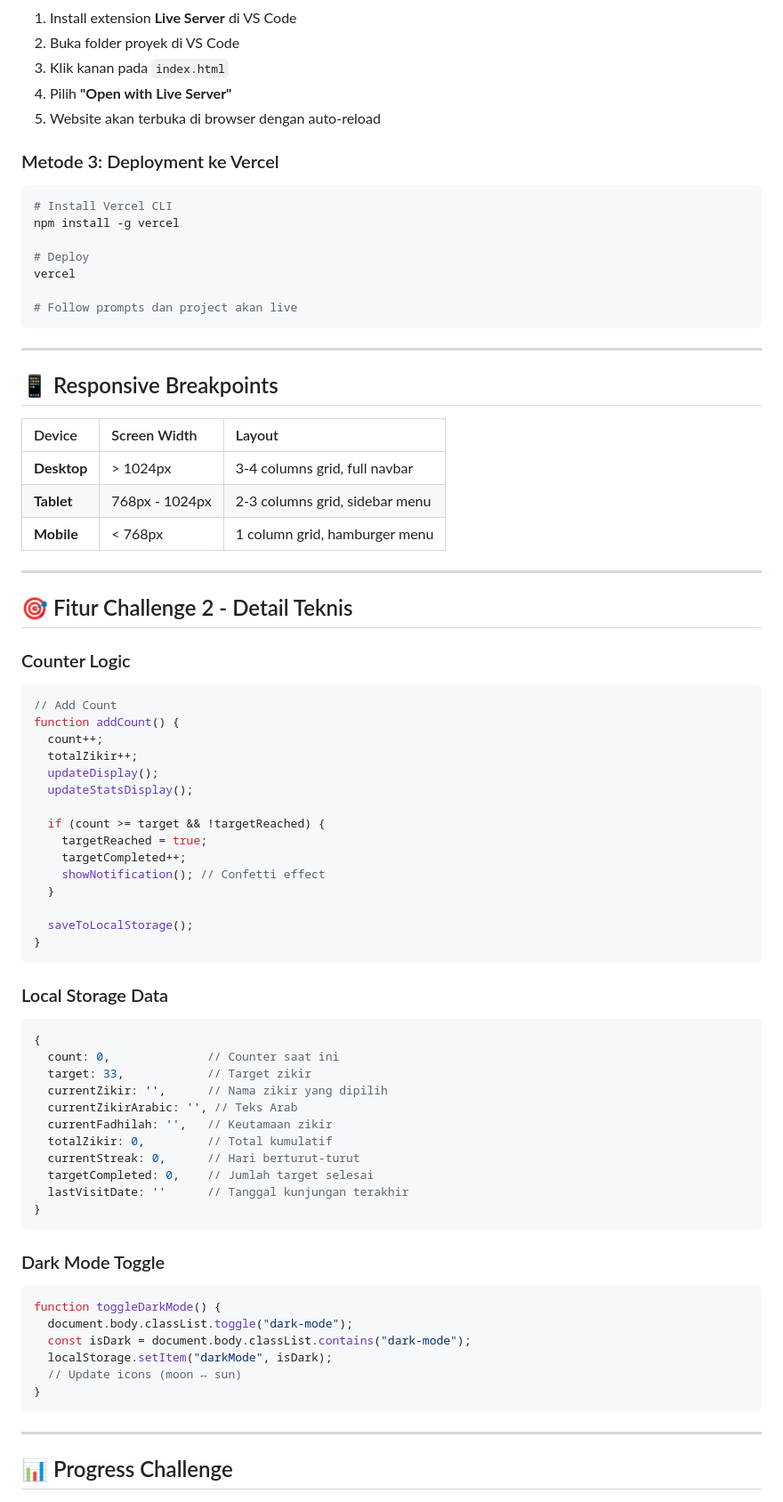
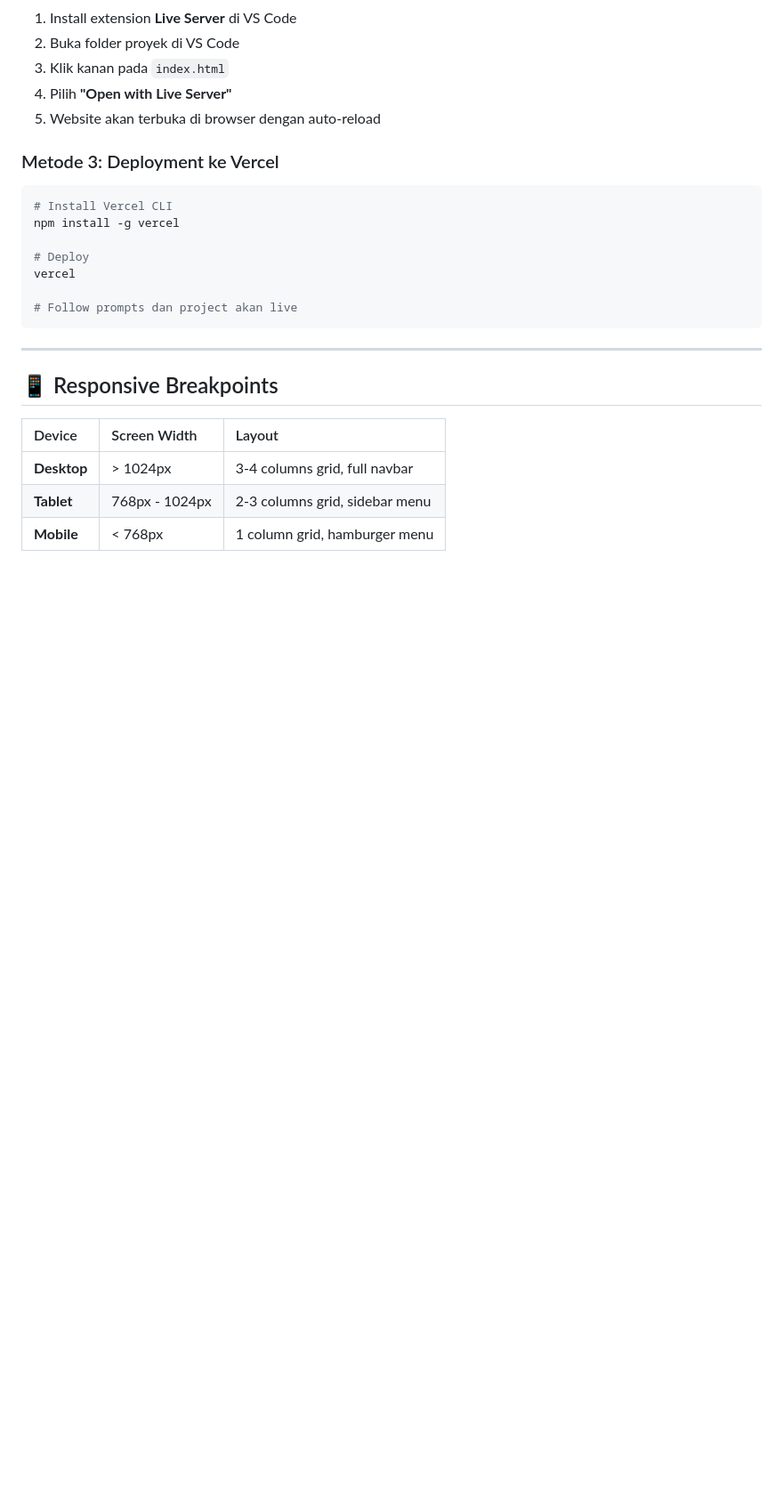
Before and after one commit to Reswn/RAMADHAN-CHALLENGE-RKS, a Markdown page: README.md, the part around one of its changes. Shown at 89% size. GitHub-like rendering; blank space fills up the shorter version.

````diff
--- a/README.md
+++ b/README.md
@@ -234,58 +235,3 @@ vercel
 | **Tablet**  | 768px - 1024px | 2-3 columns grid, sidebar menu |
 | **Mobile**  | < 768px        | 1 column grid, hamburger menu  |
 
----
-
-## 🎯 Fitur Challenge 2 - Detail Teknis
-
-### Counter Logic
-
-```javascript
-// Add Count
-function addCount() {
-  count++;
-  totalZikir++;
-  updateDisplay();
-  updateStatsDisplay();
-
-  if (count >= target && !targetReached) {
-    targetReached = true;
-    targetCompleted++;
-    showNotification(); // Confetti effect
-  }
-
-  saveToLocalStorage();
-}
-```
-
-### Local Storage Data
-
-```javascript
-{
-  count: 0,              // Counter saat ini
-  target: 33,            // Target zikir
-  currentZikir: '',      // Nama zikir yang dipilih
-  currentZikirArabic: '', // Teks Arab
-  currentFadhilah: '',   // Keutamaan zikir
-  totalZikir: 0,         // Total kumulatif
-  currentStreak: 0,      // Hari berturut-turut
-  targetCompleted: 0,    // Jumlah target selesai
-  lastVisitDate: ''      // Tanggal kunjungan terakhir
-}
-```
-
-### Dark Mode Toggle
-
-```javascript
-function toggleDarkMode() {
-  document.body.classList.toggle("dark-mode");
-  const isDark = document.body.classList.contains("dark-mode");
-  localStorage.setItem("darkMode", isDark);
-  // Update icons (moon ↔ sun)
-}
-```
-
----
-
-## 📊 Progress Challenge
-
````
Also changed, not shown: other parts of README.md (+2 -59 lines).
